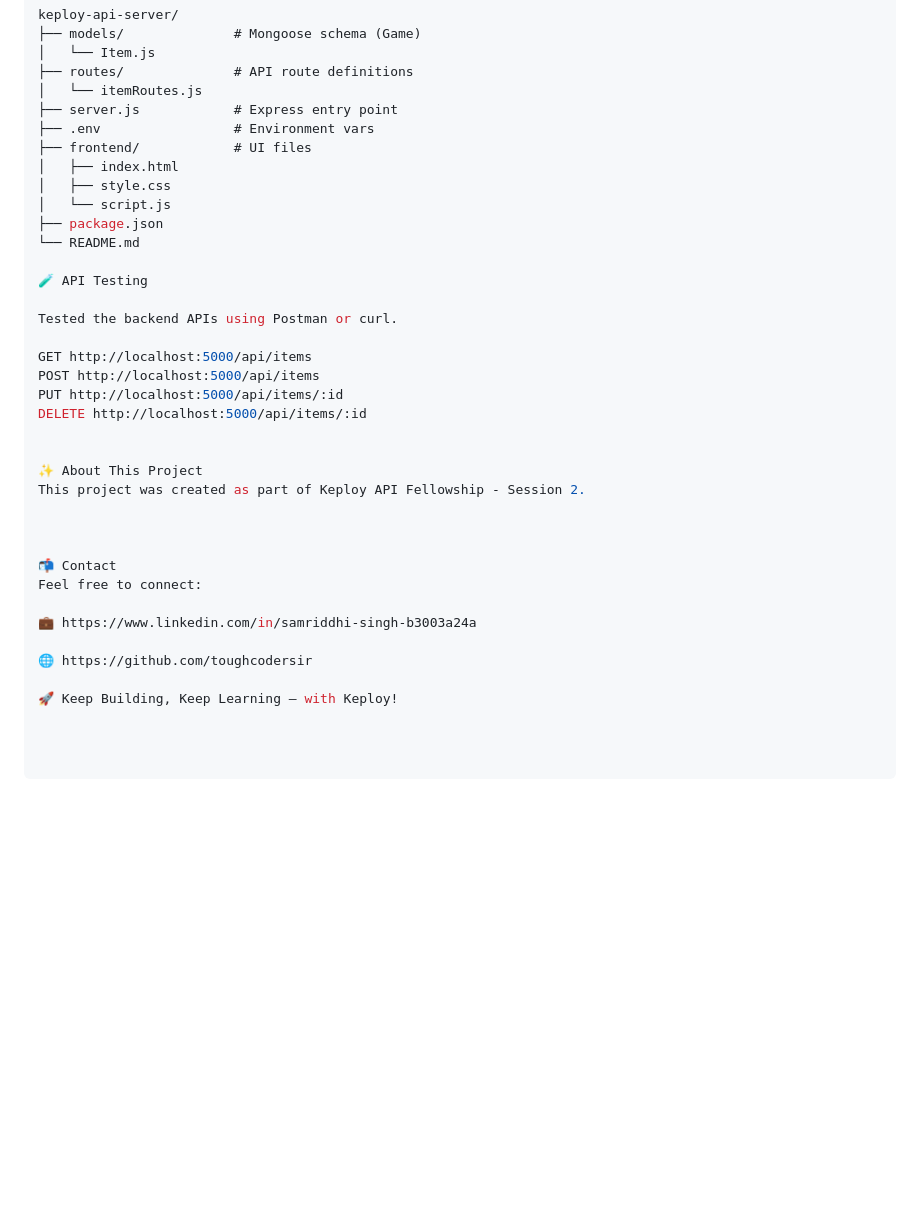
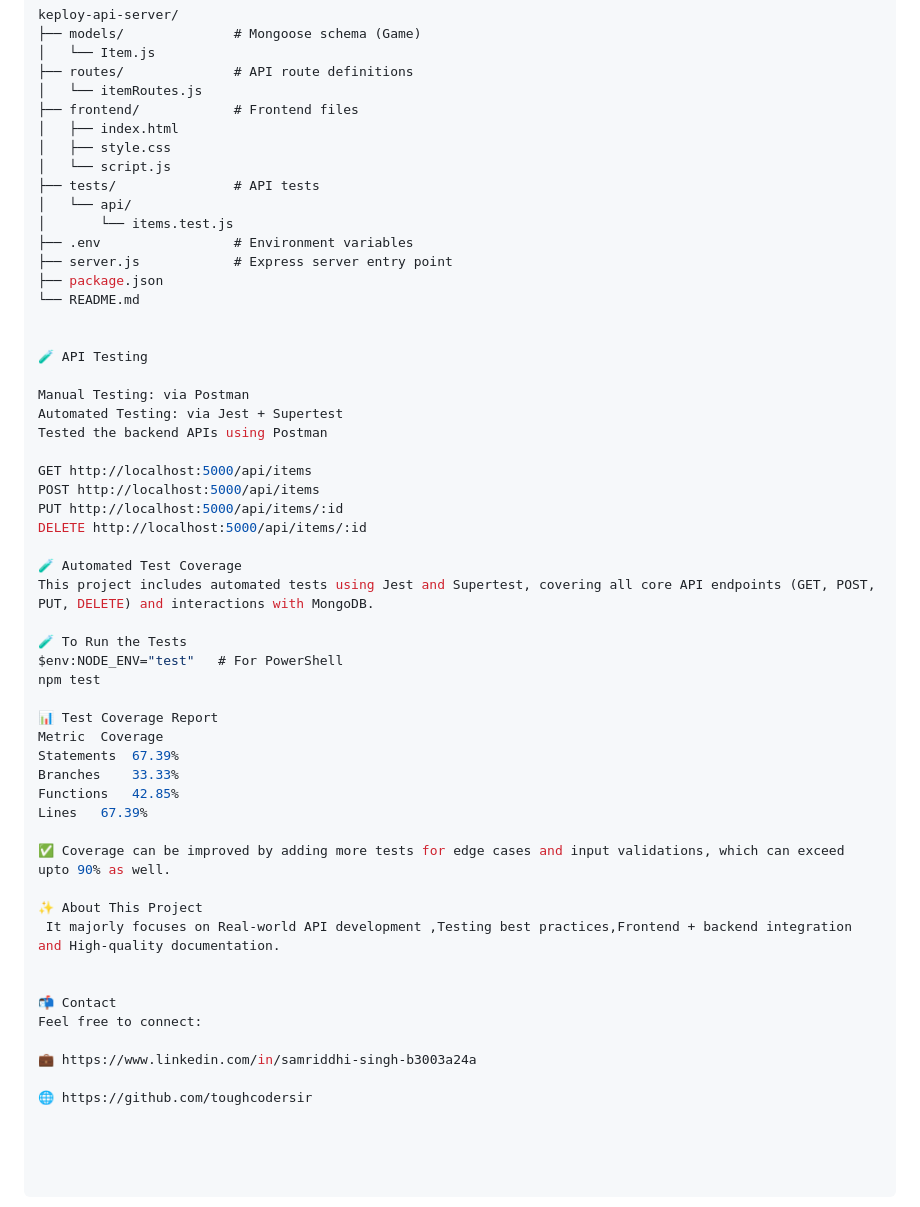
Before and after one commit to toughcodersir/game-manager-api, a Markdown page: README.md, the part around the change printed below. Drawn GitHub-style; blank space fills up the shorter version.

Commit message:
📝 Updated README with test coverage and learnings

```diff
--- a/README.md
+++ b/README.md
@@ -84,28 +93,48 @@ keploy-api-server/
 │   └── Item.js
 ├── routes/              # API route definitions
 │   └── itemRoutes.js
-├── server.js            # Express entry point
-├── .env                 # Environment vars
-├── frontend/            # UI files
+├── frontend/            # Frontend files
 │   ├── index.html
 │   ├── style.css
 │   └── script.js
+├── tests/               # API tests
+│   └── api/
+│       └── items.test.js
+├── .env                 # Environment variables
+├── server.js            # Express server entry point
 ├── package.json
 └── README.md
 
+
 🧪 API Testing
 
-Tested the backend APIs using Postman or curl.
+Manual Testing: via Postman
+Automated Testing: via Jest + Supertest
+Tested the backend APIs using Postman
 
 GET http://localhost:5000/api/items
 POST http://localhost:5000/api/items
 PUT http://localhost:5000/api/items/:id
 DELETE http://localhost:5000/api/items/:id
 
+🧪 Automated Test Coverage
+This project includes automated tests using Jest and Supertest, covering all core API endpoints (GET, POST, PUT, DELETE) and interactions with MongoDB.
+
+🧪 To Run the Tests
+$env:NODE_ENV="test"   # For PowerShell
+npm test
+
+📊 Test Coverage Report
+Metric	Coverage
+Statements	67.39%
+Branches	33.33%
+Functions	42.85%
+Lines	67.39%
+
+✅ Coverage can be improved by adding more tests for edge cases and input validations, which can exceed upto 90% as well.
 
 ✨ About This Project
-This project was created as part of Keploy API Fellowship - Session 2.
-
+ It majorly focuses on Real-world API development ,Testing best practices,Frontend + backend integration and High-quality documentation.
 
 
 📬 Contact
@@ -114,5 +143,3 @@ Feel free to connect:
 💼 https://www.linkedin.com/in/samriddhi-singh-b3003a24a
 
 🌐 https://github.com/toughcodersir
-
-🚀 Keep Building, Keep Learning — with Keploy!
```
Also changed, not shown: other parts of README.md (+23 -14 lines).
